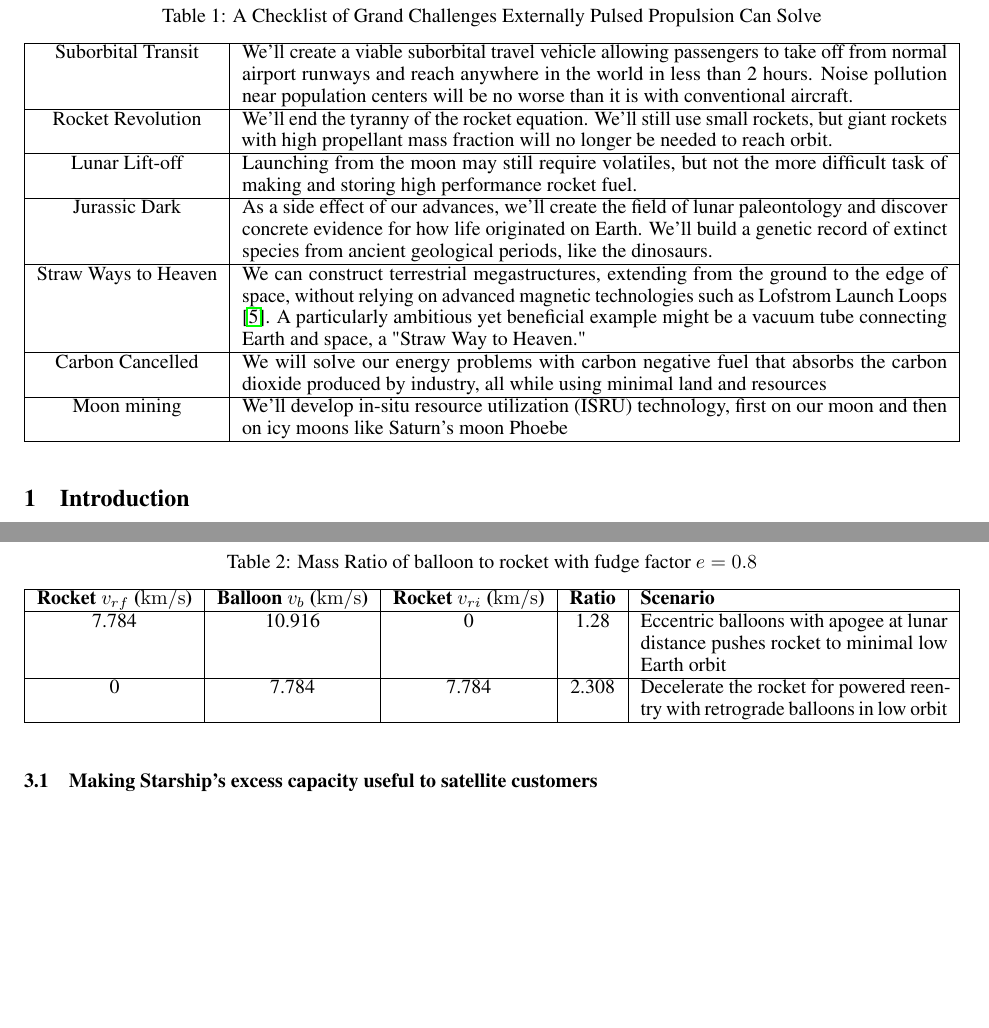
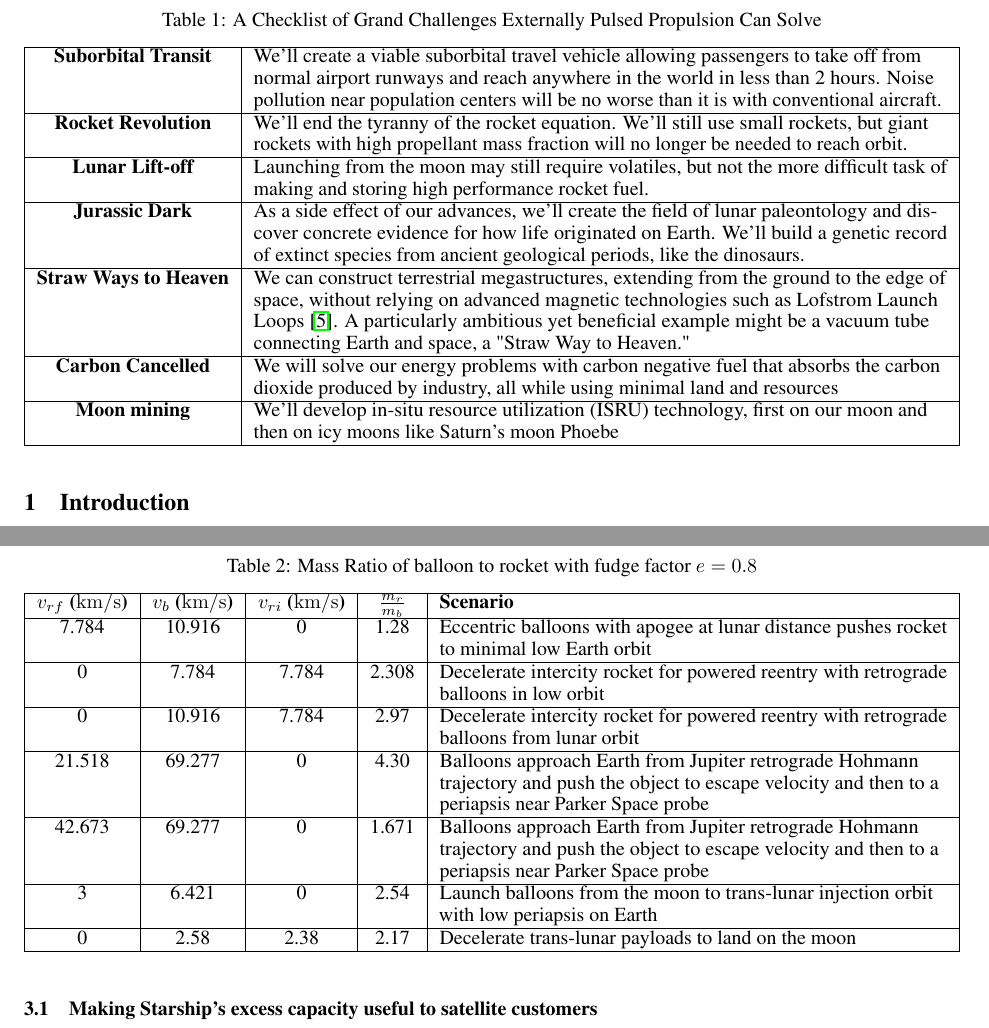
Before and after one commit to katzseth22202/Balloon-Pulse-Propulsion, a LaTeX paper (templateArxiv.tex): two parts of pages 2 and 3 of 7, joined at a grey line, cut so that both start at the same text, the shorter picture padded with empty space. Compiled offline with pdfLaTeX.

Commit message:
Updates from Overleaf

```diff
--- a/templateArxiv.tex
+++ b/templateArxiv.tex
@@ -13,6 +13,7 @@
 \usepackage{microtype}      % microtypography
 \usepackage{siunitx}
 \usepackage{hyperref}
+\usepackage{ragged2e}
 \sisetup{per-mode=symbol}
 \usepackage{lipsum}
 \usepackage{parskip}
@@ -41,7 +42,8 @@
   \texttt{\{katzseth22202@gmail.com} \\
 }
 
-
+\newcolumntype{L}{>{\RaggedRight\arraybackslash}X}
+\newcolumntype{C}{>{\RaggedRight\arraybackslash}c}
 \begin{document}
 \maketitle
 
@@ -63,21 +65,19 @@ Consider two rockets.   The first deploys a series of fast moving low density ba
 
 Paralleling their role in consumer AI, neural networks offer a promising avenue to extend current CubeSat formation flying algorithms with the precise control required for externally pulsed propulsion.
 
-\begin{table}
+\begin{table}[htpb]
     \centering
-\caption{A Checklist of Grand Challenges Externally Pulsed Propulsion Can Solve}
-\label{tab:applications}
-    \begin{tabularx}{\textwidth}{|c|X|}\hline
-         Suborbital Transit& We'll create a viable suborbital travel vehicle allowing passengers to take off from normal airport runways and reach anywhere in the world in less than 2 hours.   Noise pollution near population centers will be no worse than it is with conventional aircraft.\\\hline
-         Rocket Revolution& We'll end the tyranny of the rocket equation.   We'll still use small rockets, but giant rockets with high propellant mass fraction will no longer be needed to reach orbit.   \\\hline
-         Lunar Lift-off& Launching from the moon may still require volatiles, but not the more difficult task of making and storing high performance rocket fuel.\\ \hline
- Jurassic Dark&As a side effect of our advances, we'll create the field of lunar paleontology and discover concrete evidence for how life originated on Earth.  We'll build a genetic record of extinct species from ancient geological periods, like the dinosaurs. \\\hline
- Straw Ways to Heaven&We can construct terrestrial megastructures, extending from the ground to the edge of space, without relying on advanced magnetic technologies such as Lofstrom Launch Loops \cite{lofstrom_loop}. A particularly ambitious yet beneficial example might be a vacuum tube connecting Earth and space, a "Straw Way to Heaven."\\\hline
- Carbon Cancelled&We will solve our energy problems with carbon negative fuel that absorbs the carbon dioxide produced by industry, all while using minimal land and resources\\\hline
- Moon mining&We'll develop in-situ resource utilization (ISRU) technology, first on our moon and then on icy moons like Saturn's moon Phoebe\\\hline
+    \caption{A Checklist of Grand Challenges Externally Pulsed Propulsion Can Solve}
+    \label{tab:applications}
+    \begin{tabularx}{\textwidth}{|c|L|}\hline
+        \textbf{Suborbital Transit} & We'll create a viable suborbital travel vehicle allowing passengers to take off from normal airport runways and reach anywhere in the world in less than 2 hours. Noise pollution near population centers will be no worse than it is with conventional aircraft.\\\hline
+        \textbf{Rocket Revolution} & We'll end the tyranny of the rocket equation. We'll still use small rockets, but giant rockets with high propellant mass fraction will no longer be needed to reach orbit.\\\hline
+        \textbf{Lunar Lift-off} & Launching from the moon may still require volatiles, but not the more difficult task of making and storing high performance rocket fuel.\\ \hline
+        \textbf{Jurassic Dark} & As a side effect of our advances, we'll create the field of lunar paleontology and discover concrete evidence for how life originated on Earth. We'll build a genetic record of extinct species from ancient geological periods, like the dinosaurs. \\\hline
+        \textbf{Straw Ways to Heaven} & We can construct terrestrial megastructures, extending from the ground to the edge of space, without relying on advanced magnetic technologies such as Lofstrom Launch Loops \cite{lofstrom_loop}. A particularly ambitious yet beneficial example might be a vacuum tube connecting Earth and space, a "Straw Way to Heaven."\\\hline
+        \textbf{Carbon Cancelled} & We will solve our energy problems with carbon negative fuel that absorbs the carbon dioxide produced by industry, all while using minimal land and resources\\\hline
+        \textbf{Moon mining} & We'll develop in-situ resource utilization (ISRU) technology, first on our moon and then on icy moons like Saturn's moon Phoebe\\\hline
     \end{tabularx}
-
-
 \end{table}
 
 Note, this paper summarizes some of the ideas in the blog ``Aim Is All You Need"\cite{aim2024}.
@@ -98,14 +98,19 @@ Before we explore the applications of externally pulsed propulsion referenced in
 A key question is the ratio of the total external balloon mass required to propel the rocket mass to its final velocity. Project Orion concluded that these pusher plate collisions could be opaque \cite{orion_reflections}, suggesting relatively little kinetic energy is lost to heating the pusher plate and thus a more elastic collision. Furthermore, a curved, roughly parabolic pusher plate should ensure high collimation of the reflected gas. Therefore, we use a high estimated fudge factor of e=0. in the balloon ratio equation derived in Equation \autoref{eq:balloon_ratio}.
 
 
-\begin{table}[h]
+\begin{table}[htpb] % tabularx should be inside a table environment
     \centering
     \caption{Mass Ratio of balloon to rocket with fudge factor \(e=0.8\)}
     \label{tab:mass_scenarios}
-    \begin{tabularx}{\textwidth}{|c|c|c|c|X|}\hline
-        \textbf{Rocket \(v_{rf}\) (\SI{}{\km\per\second})} & \textbf{Balloon \(v_b\) (\SI{}{\km\per\second})} & \textbf{Rocket \(v_{ri}\) (\SI{}{\km\per\second})} & \textbf{Ratio} & \textbf{Scenario} \\\hline
-        7.784 & 10.916 & 0  & 1.28           & Eccentric balloons with apogee at lunar distance pushes rocket to minimal low Earth orbit\\\hline
-        0 & 7.784 & 7.784 & 2.308 & Decelerate the rocket for powered reentry with retrograde balloons in low orbit \\\hline
+    \begin{tabularx}{\textwidth}{|c|c|c|c|L|}\hline % Remove the extra { on this line
+        \textbf{\(v_{rf}\) (\SI{}{\km\per\second})} & \textbf{\(v_b\) (\SI{}{\km\per\second})} & \textbf{\(v_{ri}\) (\SI{}{\km\per\second})} & \textbf{\(\frac{m_r}{m_b}\)} & \textbf{Scenario} \\\hline
+        7.784 & 10.916 & 0 & 1.28 & Eccentric balloons with apogee at lunar distance pushes rocket to minimal low Earth orbit\\\hline
+        0 & 7.784 & 7.784 & 2.308 & Decelerate intercity rocket for powered reentry with retrograde balloons in low orbit \\\hline
+        0 & 10.916 & 7.784 & 2.97 & Decelerate intercity rocket for powered reentry with retrograde balloons from lunar orbit \\\hline
+        21.518 & 69.277 & 0 & 4.30 & Balloons approach Earth from Jupiter retrograde Hohmann trajectory and push the object to escape velocity and then to a periapsis near Parker Space probe \\\hline
+        42.673 & 69.277 & 0 & 1.671 & Balloons approach Earth from Jupiter retrograde Hohmann trajectory and push the object to escape velocity and then to a periapsis near Parker Space probe \\\hline
+        3 & 6.421 & 0 & 2.54 & Launch balloons from the moon to trans-lunar injection orbit with low periapsis on Earth \\\hline
+        0 & 2.58 & 2.38 & 2.17 & Decelerate trans-lunar payloads to land on the moon \\\hline
     \end{tabularx}
 \end{table}
 
```
Also changed, not shown: references.bib (+2 -2 lines), templateArxiv.tex (10 more changed lines).
